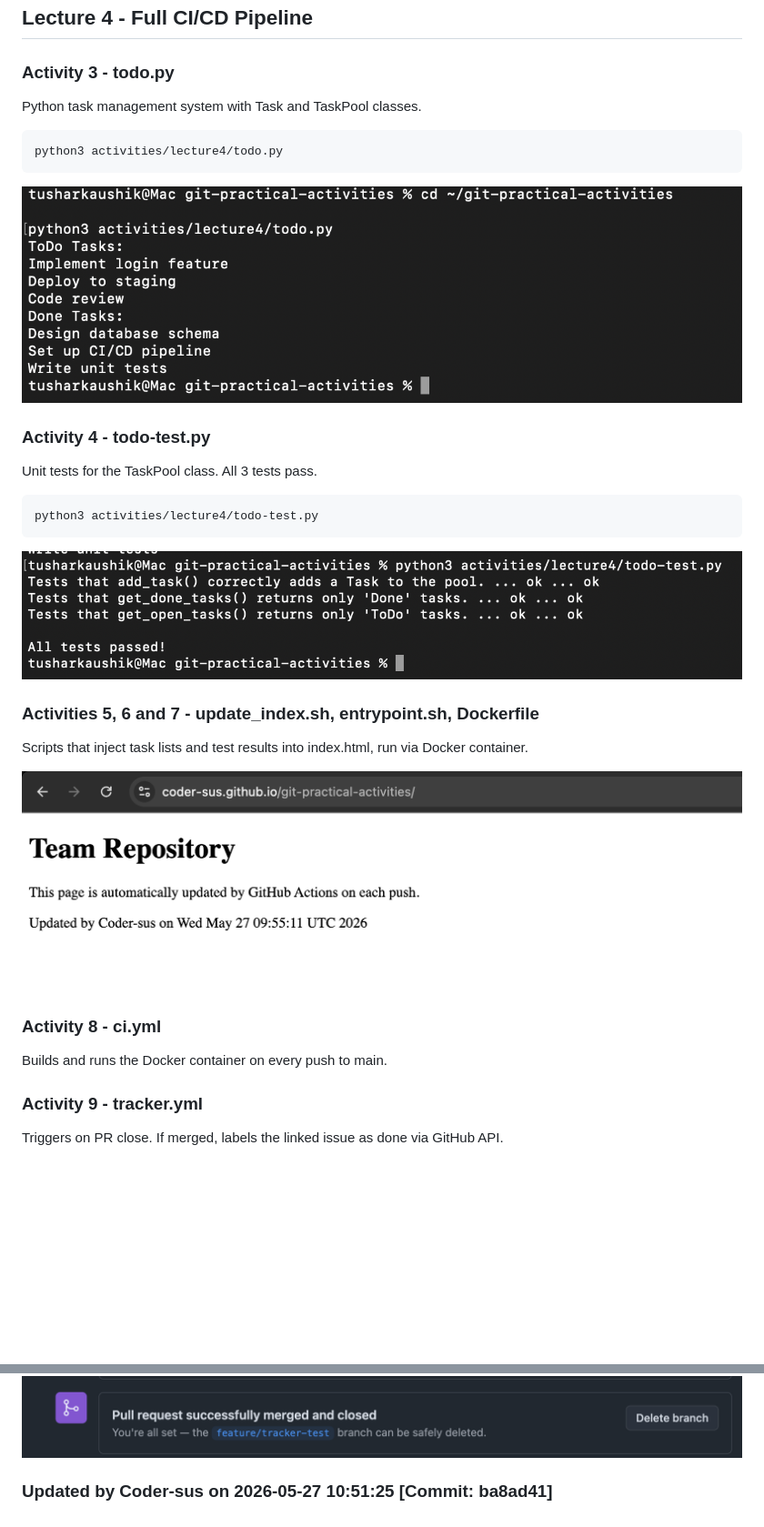
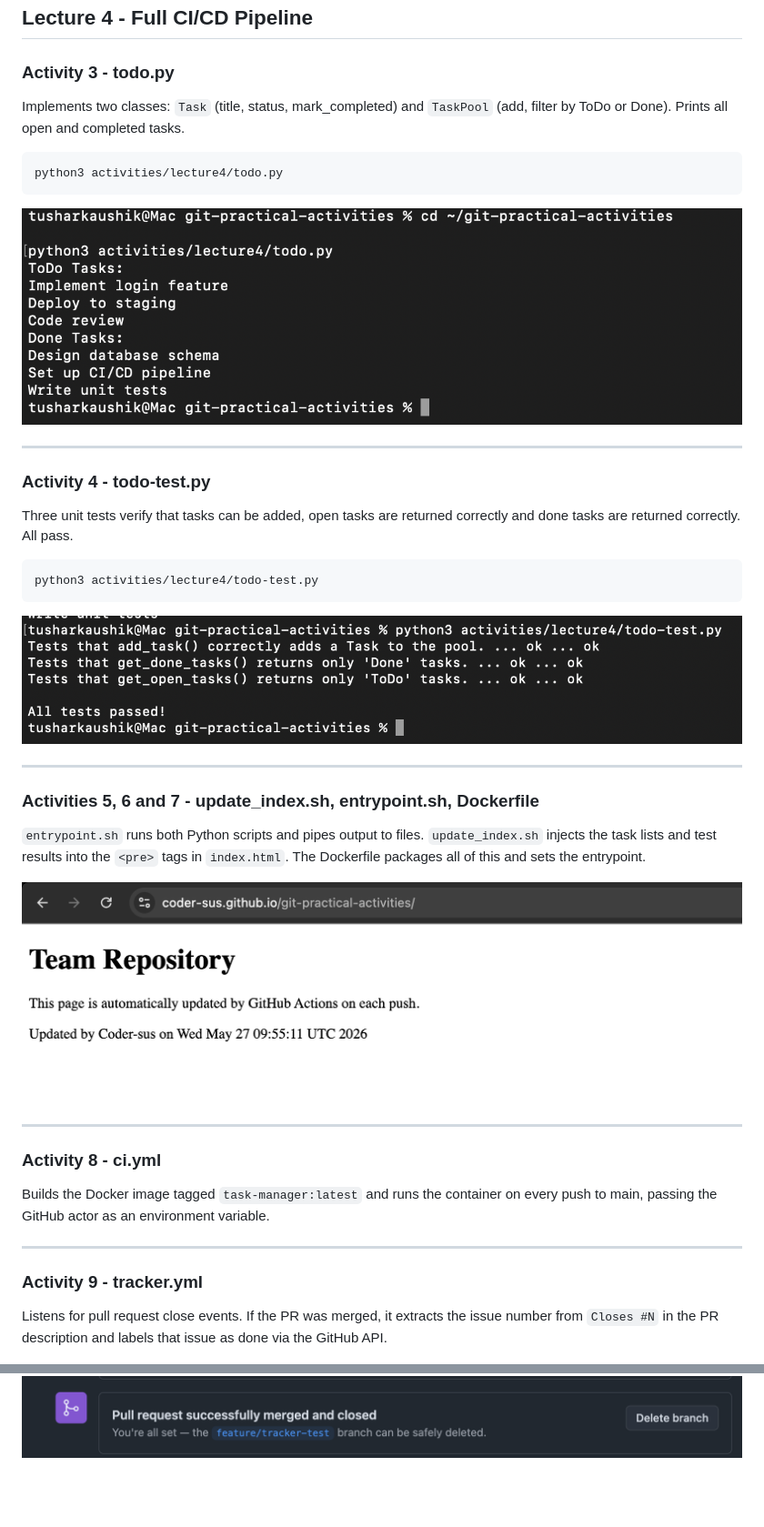
Before and after one commit to Coder-sus/git-practical-activities, a Markdown page: README.md, 2 parts joined by grey strips. Shown at 91% size. Drawn GitHub-style; blank space fills up the shorter version.

````diff
--- a/README.md
+++ b/README.md
@@ -177,7 +197,7 @@ Container built from python:3.9-slim, installs git, copies project files and run
 ## Lecture 4 - Full CI/CD Pipeline
 
 ### Activity 3 - todo.py
-Python task management system with Task and TaskPool classes.
+Implements two classes: `Task` (title, status, mark_completed) and `TaskPool` (add, filter by ToDo or Done). Prints all open and completed tasks.
 
 ```bash
 python3 activities/lecture4/todo.py
@@ -185,8 +205,10 @@ python3 activities/lecture4/todo.py
 
 ![todo output](screenshots/L4_A3_todo_output.png)
 
+---
+
 ### Activity 4 - todo-test.py
-Unit tests for the TaskPool class. All 3 tests pass.
+Three unit tests verify that tasks can be added, open tasks are returned correctly and done tasks are returned correctly. All pass.
 
 ```bash
 python3 activities/lecture4/todo-test.py
@@ -194,16 +216,22 @@ python3 activities/lecture4/todo-test.py
 
 ![Tests pass](screenshots/L4_A4_tests_pass.png)
 
+---
+
 ### Activities 5, 6 and 7 - update_index.sh, entrypoint.sh, Dockerfile
-Scripts that inject task lists and test results into index.html, run via Docker container.
+`entrypoint.sh` runs both Python scripts and pipes output to files. `update_index.sh` injects the task lists and test results into the `<pre>` tags in `index.html`. The Dockerfile packages all of this and sets the entrypoint.
 
 ![Index updated](screenshots/L4_A567_index_updated.png)
 
+---
+
 ### Activity 8 - ci.yml
-Builds and runs the Docker container on every push to main.
+Builds the Docker image tagged `task-manager:latest` and runs the container on every push to main, passing the GitHub actor as an environment variable.
+
+---
 
 ### Activity 9 - tracker.yml
-Triggers on PR close. If merged, labels the linked issue as done via GitHub API.
+Listens for pull request close events. If the PR was merged, it extracts the issue number from `Closes #N` in the PR description and labels that issue as done via the GitHub API.
 
 ![Issue labelled](screenshots/L4_A9_issue_labelled.png)
 
@@ -222,4 +253,3 @@ Triggers on PR close. If merged, labels the linked issue as done via GitHub API.
 ![Project board](screenshots/L4_A10_project_board.png)
 ![Pull request](screenshots/L4_A10_pull_request.png)
 ![Workflows green](screenshots/L4_A10_workflows_green.png)
-### Updated by Coder-sus on 2026-05-27 10:51:25 [Commit: ba8ad41]
````
Also changed, not shown: other parts of README.md (+58 -35 lines).
